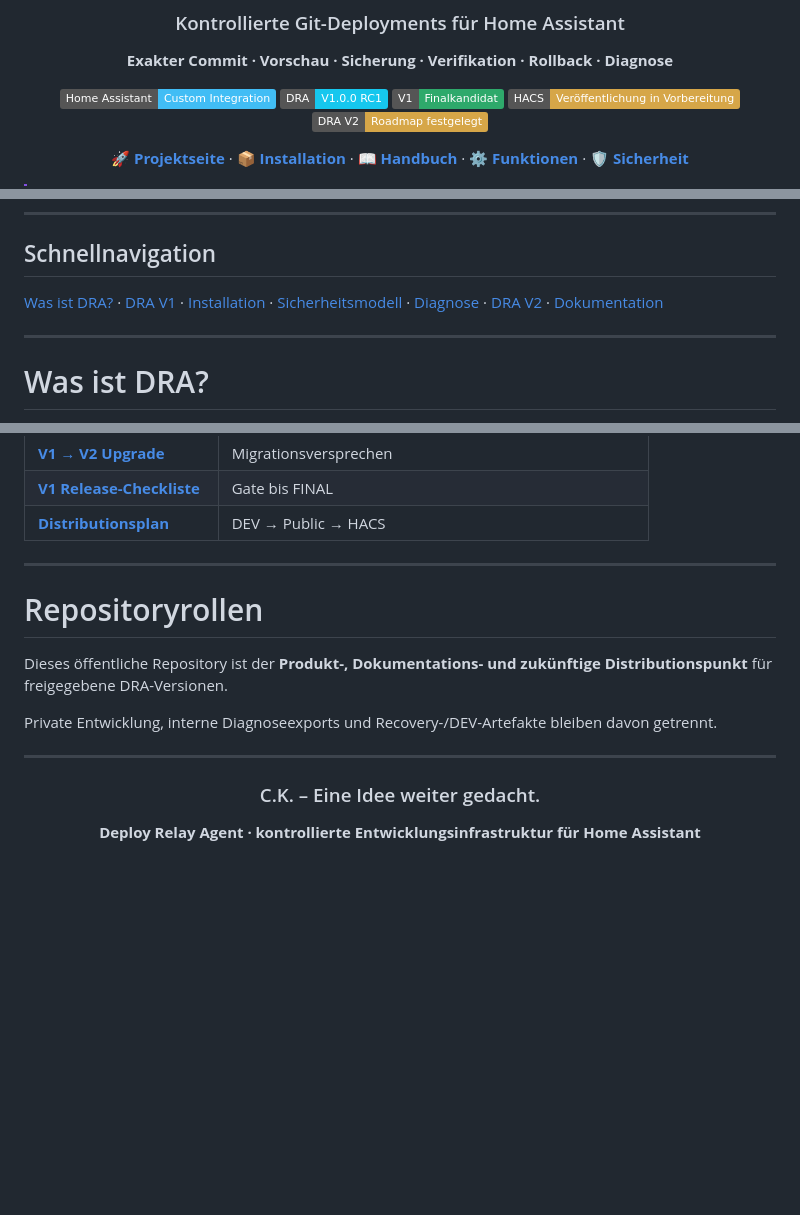
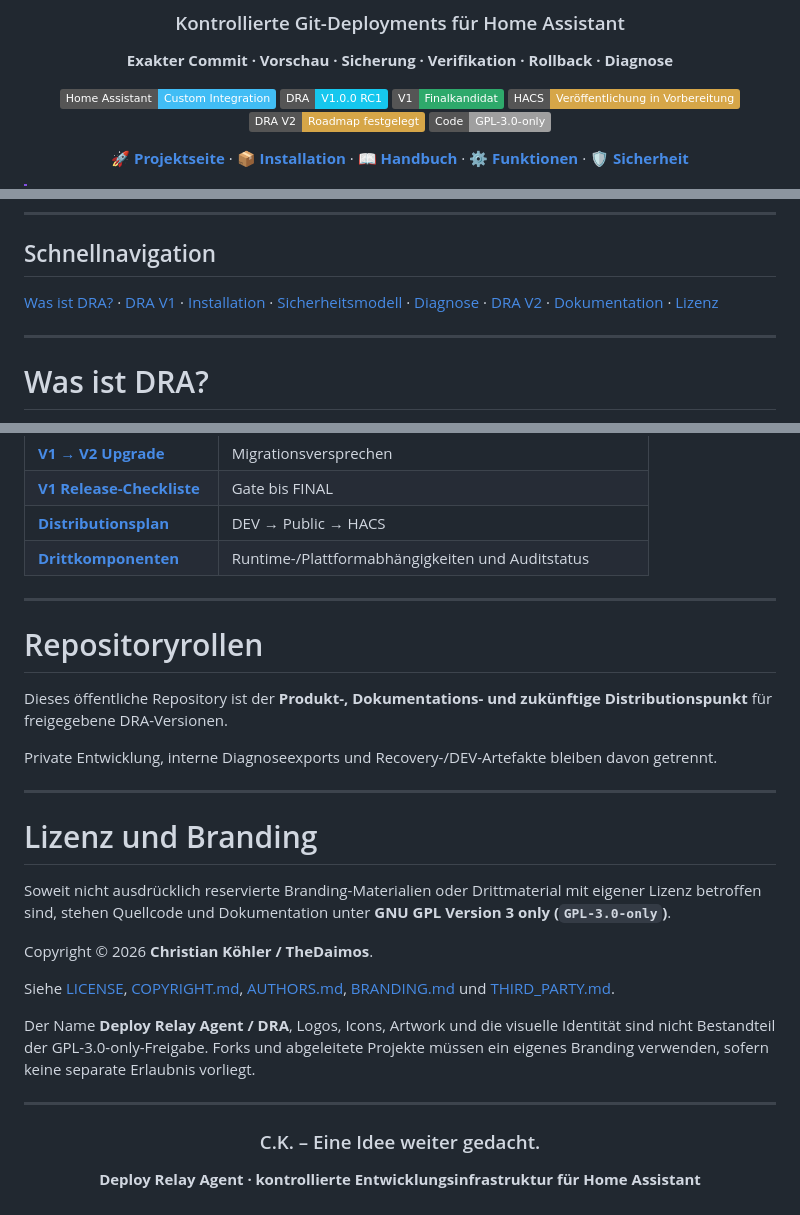
Before and after one commit to TheDaimos/deploy-relay-agent-pub, a Markdown page: README.md, 3 parts joined by grey strips. GitHub-like rendering; badges without logos; blank space fills up the shorter version.

Commit message:
legal: expose license and branding policy in README

```diff
--- a/README.md
+++ b/README.md
@@ -16,6 +16,7 @@
 ![Status](https://img.shields.io/badge/V1-Finalkandidat-2ea96b)
 ![HACS](https://img.shields.io/badge/HACS-Ver%C3%B6ffentlichung%20in%20Vorbereitung-d6a648)
 ![V2](https://img.shields.io/badge/DRA%20V2-Roadmap%20festgelegt-d6a648)
+![License](https://img.shields.io/badge/Code-GPL--3.0--only-lightgrey)
 
 **[🚀 Projektseite](https://thedaimos.github.io/deploy-relay-agent-pub/)** ·
 **[📦 Installation](docs/INSTALLATION.md)** ·
@@ -50,7 +51,8 @@
 [Sicherheitsmodell](#sicherheitsmodell) ·
 [Diagnose](#diagnose--nachvollziehbarkeit) ·
 [DRA V2](#dra-v2--die-nächste-generation) ·
-[Dokumentation](#dokumentation)
+[Dokumentation](#dokumentation) ·
+[Lizenz](#lizenz-und-branding)
 
 ---
 
@@ -358,6 +360,7 @@ Die ausführliche öffentliche DRA-Projektseite mit V1-/V2-Evolution, visueller
 | **[V1 → V2 Upgrade](docs/UPGRADE_V1_TO_V2.md)** | Migrationsversprechen |
 | **[V1 Release-Checkliste](docs/V1_RELEASE_CHECKLIST.md)** | Gate bis FINAL |
 | **[Distributionsplan](docs/INTEGRATION_DISTRIBUTION_PLAN.md)** | DEV → Public → HACS |
+| **[Drittkomponenten](THIRD_PARTY.md)** | Runtime-/Plattformabhängigkeiten und Auditstatus |
 
 ---
 
@@ -369,6 +372,18 @@ Private Entwicklung, interne Diagnoseexports und Recovery-/DEV-Artefakte bleiben
 
 ---
 
+# Lizenz und Branding
+
+Soweit nicht ausdrücklich reservierte Branding-Materialien oder Drittmaterial mit eigener Lizenz betroffen sind, stehen Quellcode und Dokumentation unter **GNU GPL Version 3 only (`GPL-3.0-only`)**.
+
+Copyright © 2026 **Christian Köhler / TheDaimos**.
+
+Siehe [LICENSE](LICENSE), [COPYRIGHT.md](COPYRIGHT.md), [AUTHORS.md](AUTHORS.md), [BRANDING.md](BRANDING.md) und [THIRD_PARTY.md](THIRD_PARTY.md).
+
+Der Name **Deploy Relay Agent / DRA**, Logos, Icons, Artwork und die visuelle Identität sind nicht Bestandteil der GPL-3.0-only-Freigabe. Forks und abgeleitete Projekte müssen ein eigenes Branding verwenden, sofern keine separate Erlaubnis vorliegt.
+
+---
+
 <div align="center">
 
 ### C.K. – Eine Idee weiter gedacht.
```
